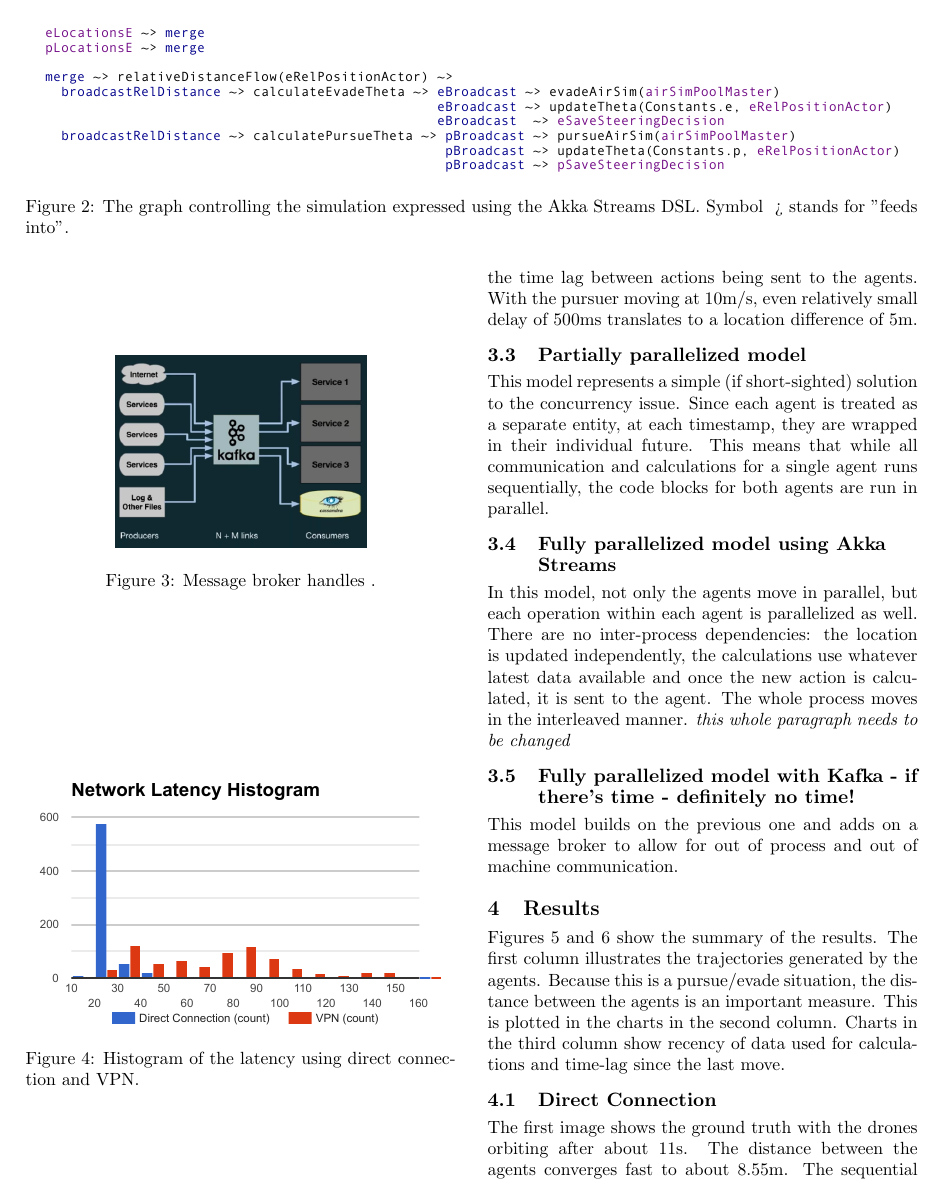
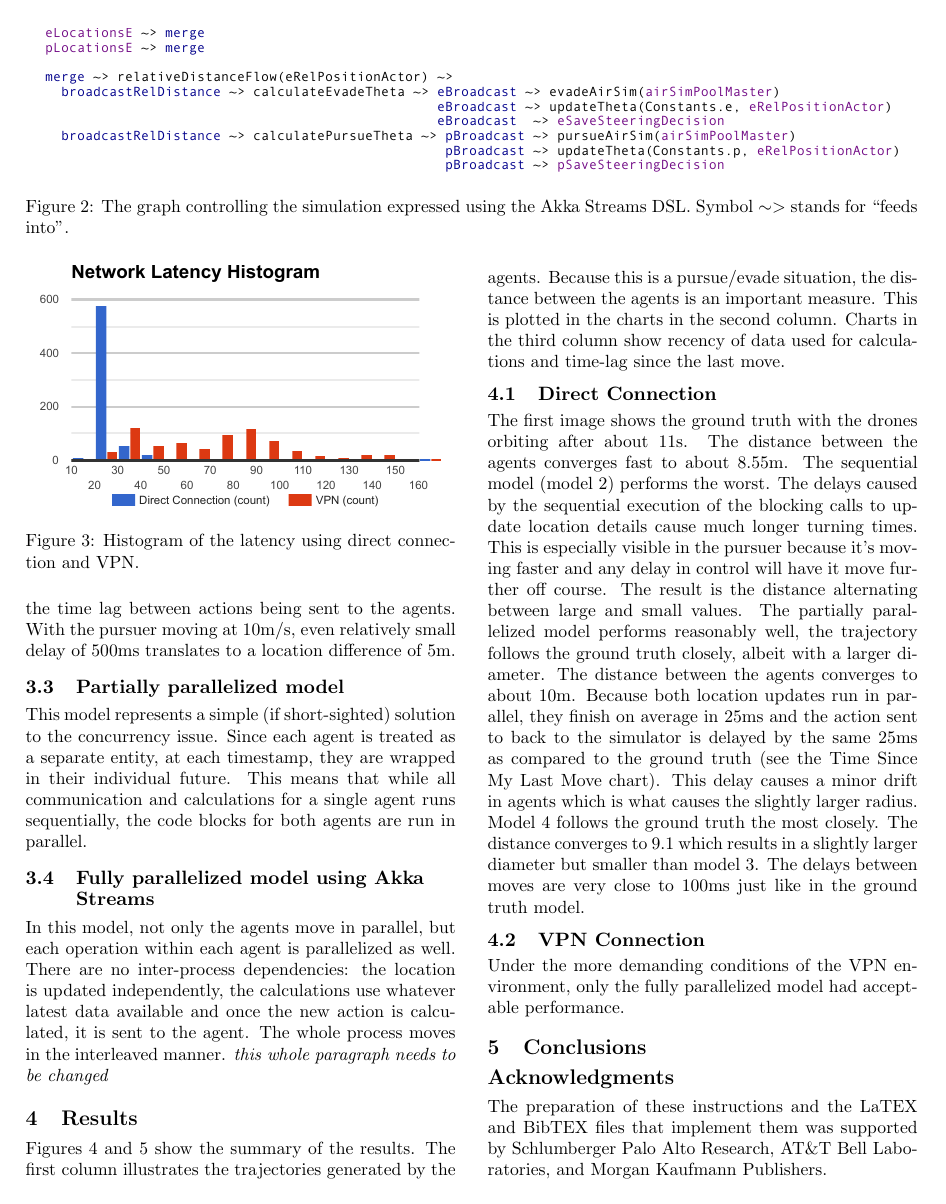
Before and after one commit to RoboticsDesignLab/StreamingSimPaper, a LaTeX paper (docs/middleware.tex): page 4 of 7. Compiled offline with pdfLaTeX.

Commit message:
Small updates - removed Kafka image, fixed some typos

```diff
--- a/docs/middleware.tex
+++ b/docs/middleware.tex
@@ -37,7 +39,7 @@
 \DeclareGraphicsExtensions{.pdf,.svg,.png}
 
 
-\title{Use of AKKA Streams To Inform Forward Simulation in Robot Control}
+\title{Use of AKKA Streams to Inform Forward Simulation in Robot Control}
 %\author{Peter Böhm\\
 %	ACME University, Australia\\
 %peter@nextlogic.biz}
@@ -147,11 +149,11 @@ Figure \ref{fig:after-kafka} shows how such communication works. The raw (or pre
 
 
 
-\begin{figure}
-	\centering
-	\includegraphics[width=5cm]{after-kafka}
-	\caption{Message broker handles  .}\label{fig:after-kafka}
-\end{figure}
+%\begin{figure}
+%	\centering
+%	\includegraphics[width=5cm]{after-kafka}
+%	\caption{Message broker handles  .}\label{fig:after-kafka}
+%\end{figure}
 
 
 
@@ -215,8 +217,8 @@ This model represents a simple (if short-sighted) solution to the concurrency is
 \subsection{Fully parallelized model using Akka Streams}
 In this model, not only the agents move in parallel, but each operation within each agent is parallelized as well. There are no inter-process dependencies: the location is updated independently, the calculations use whatever latest data available and once the new action is calculated, it is sent to the agent. The whole process moves in the interleaved manner. \emph{this whole paragraph needs to be changed}
 
-\subsection{Fully parallelized model with Kafka - if there's time - definitely no time! }
-This model builds on the previous one and adds on a message broker to allow for out of process and out of machine communication.
+%\subsection{Fully parallelized model with Kafka - if there's time - definitely no time! }
+%This model builds on the previous one and adds on a message broker to allow for out of process and out of machine communication.
 
 \section{Results}
 Figures \ref{fig:charts-no-vpn} and \ref{fig:charts-vpn} show the summary of the results.  The first column illustrates the trajectories generated by the agents. Because this is a pursue/evade situation, the distance between the agents is an important measure. This is plotted in the charts in the second column.
```
Also changed, not shown: docs/middleware.pdf, docs/middleware.tex (6 more changed lines).
